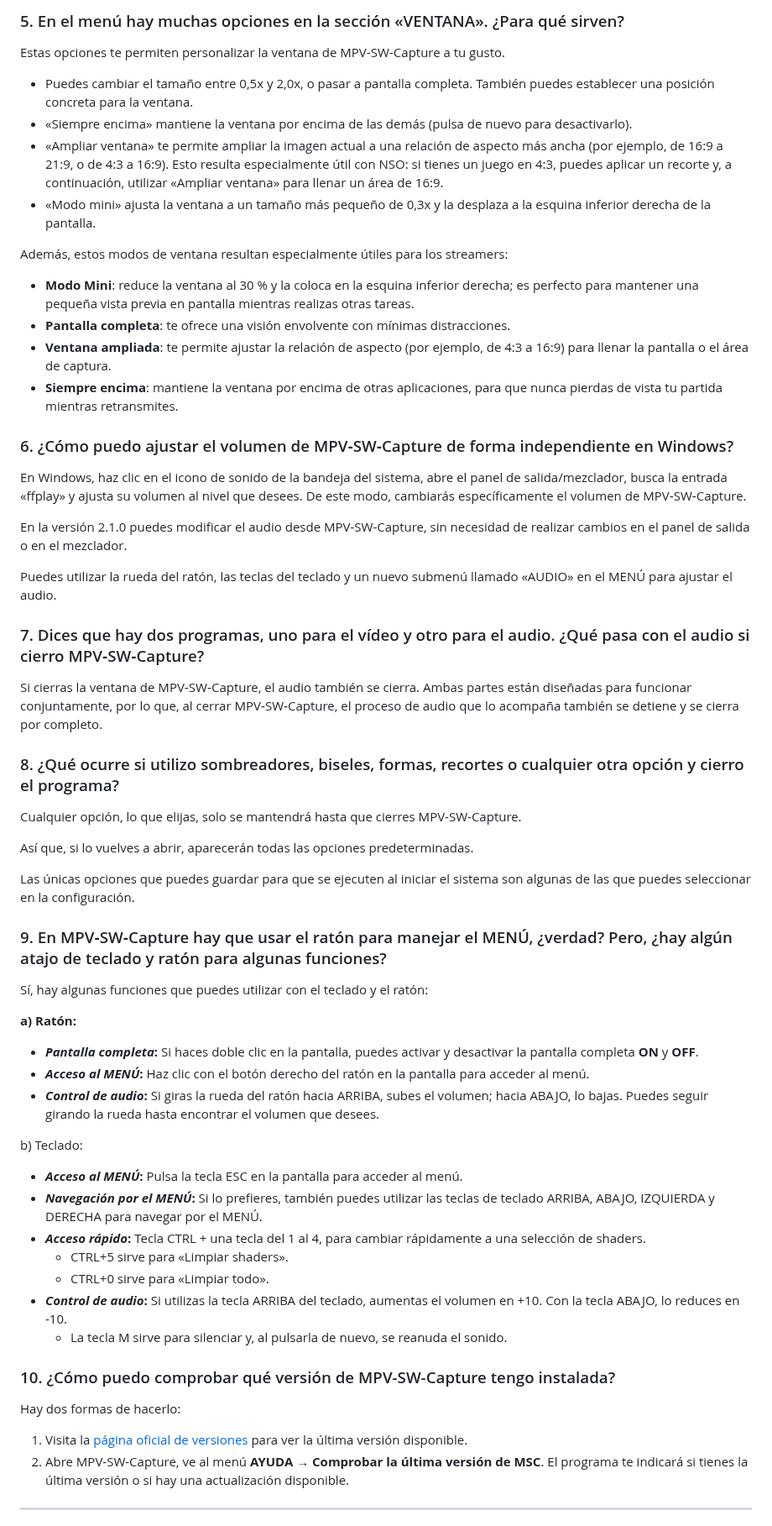
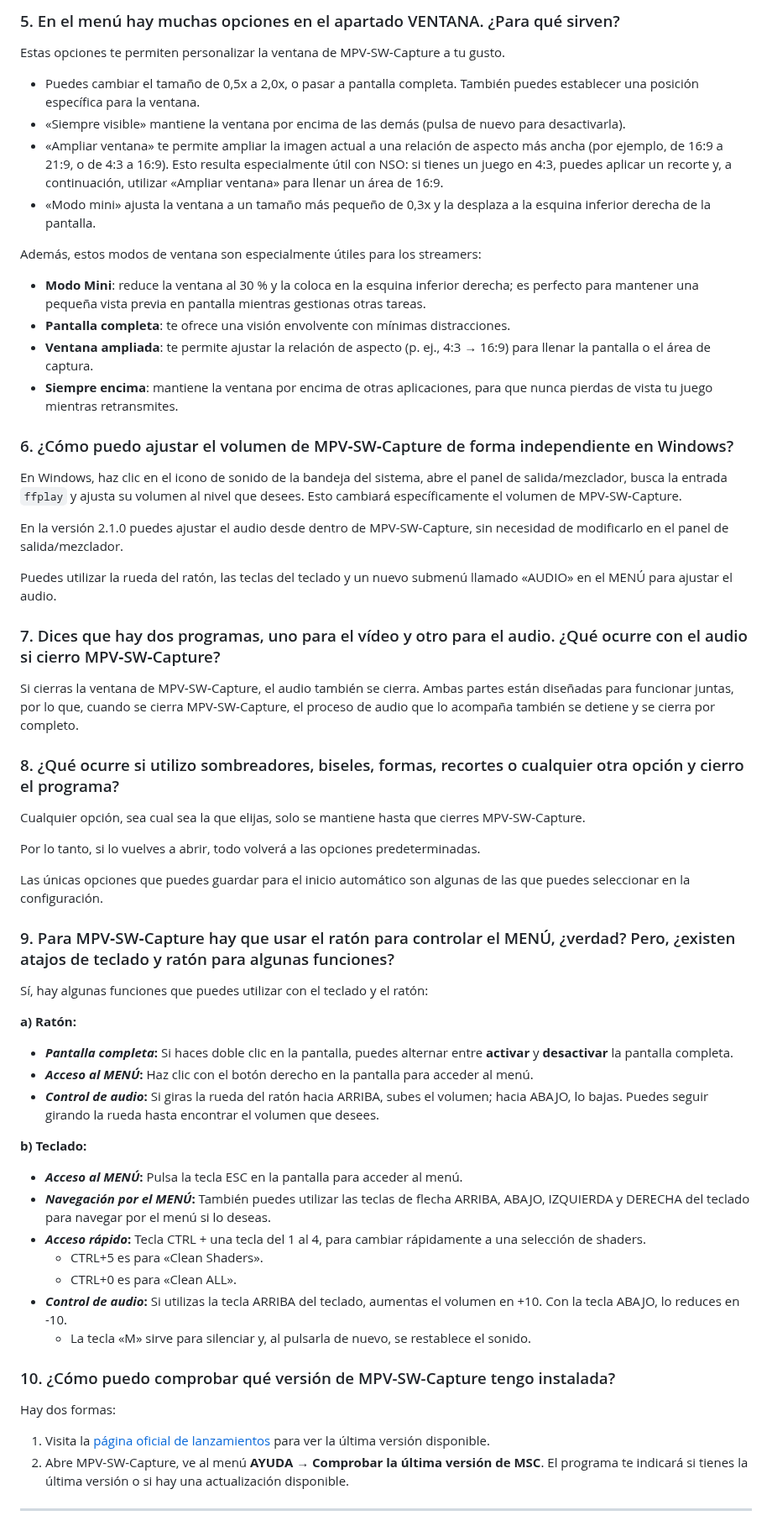
Before and after one commit to TyRaS-SW/MPV-SW-Capture, a Markdown page: FAQ.es.md, the part around one of its changes. Shown at 84% size. Rendered like a GitHub page.

```diff
--- a/FAQ.es.md
+++ b/FAQ.es.md
@@ -195,63 +197,63 @@ La marca de verificación indica que la opción está activada actualmente. No t
 
-### 5. En el menú hay muchas opciones en la sección «VENTANA». ¿Para qué sirven?
+### 5. En el menú hay muchas opciones en el apartado VENTANA. ¿Para qué sirven?
 
 Estas opciones te permiten personalizar la ventana de MPV‑SW‑Capture a tu gusto.
 
-- Puedes cambiar el tamaño entre 0,5x y 2,0x, o pasar a pantalla completa. También puedes establecer una posición concreta para la ventana.
-- «Siempre encima» mantiene la ventana por encima de las demás (pulsa de nuevo para desactivarlo).
+- Puedes cambiar el tamaño de 0,5x a 2,0x, o pasar a pantalla completa. También puedes establecer una posición específica para la ventana.
+- «Siempre visible» mantiene la ventana por encima de las demás (pulsa de nuevo para desactivarla).
 - «Ampliar ventana» te permite ampliar la imagen actual a una relación de aspecto más ancha (por ejemplo, de 16:9 a 21:9, o de 4:3 a 16:9). Esto resulta especialmente útil con NSO: si tienes un juego en 4:3, puedes aplicar un recorte y, a continuación, utilizar «Ampliar ventana» para llenar un área de 16:9.
 - «Modo mini» ajusta la ventana a un tamaño más pequeño de 0,3x y la desplaza a la esquina inferior derecha de la pantalla.
 
-Además, estos modos de ventana resultan especialmente útiles para los streamers:
-- **Modo Mini**: reduce la ventana al 30 % y la coloca en la esquina inferior derecha; es perfecto para mantener una pequeña vista previa en pantalla mientras realizas otras tareas.
+Además, estos modos de ventana son especialmente útiles para los streamers:
+- **Modo Mini**: reduce la ventana al 30 % y la coloca en la esquina inferior derecha; es perfecto para mantener una pequeña vista previa en pantalla mientras gestionas otras tareas.
 - **Pantalla completa**: te ofrece una visión envolvente con mínimas distracciones.
-- **Ventana ampliada**: te permite ajustar la relación de aspecto (por ejemplo, de 4:3 a 16:9) para llenar la pantalla o el área de captura.
-- **Siempre encima**: mantiene la ventana por encima de otras aplicaciones, para que nunca pierdas de vista tu partida mientras retransmites.
+- **Ventana ampliada**: te permite ajustar la relación de aspecto (p. ej., 4:3 → 16:9) para llenar la pantalla o el área de captura.
+- **Siempre encima**: mantiene la ventana por encima de otras aplicaciones, para que nunca pierdas de vista tu juego mientras retransmites.
 
 ### 6. ¿Cómo puedo ajustar el volumen de MPV‑SW‑Capture de forma independiente en Windows?
 
-En Windows, haz clic en el icono de sonido de la bandeja del sistema, abre el panel de salida/mezclador, busca la entrada «ffplay» y ajusta su volumen al nivel que desees. De este modo, cambiarás específicamente el volumen de MPV‑SW‑Capture.
+En Windows, haz clic en el icono de sonido de la bandeja del sistema, abre el panel de salida/mezclador, busca la entrada `ffplay` y ajusta su volumen al nivel que desees. Esto cambiará específicamente el volumen de MPV‑SW‑Capture.
 
-En la versión 2.1.0 puedes modificar el audio desde MPV-SW-Capture, sin necesidad de realizar cambios en el panel de salida o en el mezclador.
+En la versión 2.1.0 puedes ajustar el audio desde dentro de MPV-SW-Capture, sin necesidad de modificarlo en el panel de salida/mezclador.
 
 Puedes utilizar la rueda del ratón, las teclas del teclado y un nuevo submenú llamado «AUDIO» en el MENÚ para ajustar el audio.
 
-### 7. Dices que hay dos programas, uno para el vídeo y otro para el audio. ¿Qué pasa con el audio si cierro MPV‑SW‑Capture?
+### 7. Dices que hay dos programas, uno para el vídeo y otro para el audio. ¿Qué ocurre con el audio si cierro MPV‑SW‑Capture?
 
-Si cierras la ventana de MPV‑SW‑Capture, el audio también se cierra. Ambas partes están diseñadas para funcionar conjuntamente, por lo que, al cerrar MPV‑SW‑Capture, el proceso de audio que lo acompaña también se detiene y se cierra por completo.
+Si cierras la ventana de MPV‑SW‑Capture, el audio también se cierra. Ambas partes están diseñadas para funcionar juntas, por lo que, cuando se cierra MPV‑SW‑Capture, el proceso de audio que lo acompaña también se detiene y se cierra por completo.
 
 ### 8. ¿Qué ocurre si utilizo sombreadores, biseles, formas, recortes o cualquier otra opción y cierro el programa?
 
-Cualquier opción, lo que elijas, solo se mantendrá hasta que cierres MPV-SW-Capture.
+Cualquier opción, sea cual sea la que elijas, solo se mantiene hasta que cierres MPV-SW-Capture.
 
-Así que, si lo vuelves a abrir, aparecerán todas las opciones predeterminadas.
+Por lo tanto, si lo vuelves a abrir, todo volverá a las opciones predeterminadas.
 
-Las únicas opciones que puedes guardar para que se ejecuten al iniciar el sistema son algunas de las que puedes seleccionar en la configuración.
+Las únicas opciones que puedes guardar para el inicio automático son algunas de las que puedes seleccionar en la configuración.
 
-### 9. En MPV‑SW‑Capture hay que usar el ratón para manejar el MENÚ, ¿verdad? Pero, ¿hay algún atajo de teclado y ratón para algunas funciones?
+### 9. Para MPV‑SW‑Capture hay que usar el ratón para controlar el MENÚ, ¿verdad? Pero, ¿existen atajos de teclado y ratón para algunas funciones?
 
 Sí, hay algunas funciones que puedes utilizar con el teclado y el ratón:
 
 **a) Ratón:**
 
-- **_Pantalla completa_:** Si haces doble clic en la pantalla, puedes activar y desactivar la pantalla completa **ON** y **OFF**.
-- **_Acceso al MENÚ_:** Haz clic con el botón derecho del ratón en la pantalla para acceder al menú.
+- **_Pantalla completa_:** Si haces doble clic en la pantalla, puedes alternar entre **activar** y **desactivar** la pantalla completa.
+- **_Acceso al MENÚ_:** Haz clic con el botón derecho en la pantalla para acceder al menú.
 - **_Control de audio_:** Si giras la rueda del ratón hacia ARRIBA, subes el volumen; hacia ABAJO, lo bajas. Puedes seguir girando la rueda hasta encontrar el volumen que desees.
 
-b) Teclado:
+**b) Teclado:**
 
 - **_Acceso al MENÚ_:** Pulsa la tecla ESC en la pantalla para acceder al menú.
-- **_Navegación por el MENÚ_:** Si lo prefieres, también puedes utilizar las teclas de teclado ARRIBA, ABAJO, IZQUIERDA y DERECHA para navegar por el MENÚ.
+- **_Navegación por el MENÚ_:** También puedes utilizar las teclas de flecha ARRIBA, ABAJO, IZQUIERDA y DERECHA del teclado para navegar por el menú si lo deseas.
 - **_Acceso rápido_:** Tecla CTRL + una tecla del 1 al 4, para cambiar rápidamente a una selección de shaders.
-  - CTRL+5 sirve para «Limpiar shaders».
-  - CTRL+0 sirve para «Limpiar todo».
+  - CTRL+5 es para «Clean Shaders».
+  - CTRL+0 es para «Clean ALL».
 - **_Control de audio_:** Si utilizas la tecla ARRIBA del teclado, aumentas el volumen en +10. Con la tecla ABAJO, lo reduces en -10.
-  - La tecla M sirve para silenciar y, al pulsarla de nuevo, se reanuda el sonido.
+  - La tecla «M» sirve para silenciar y, al pulsarla de nuevo, se restablece el sonido.
 
 ### 10. ¿Cómo puedo comprobar qué versión de MPV-SW-Capture tengo instalada?
 
-Hay dos formas de hacerlo:
-1. Visita la [página oficial de versiones](https://github.com/TyRaS-SW/MPV-SW-Capture/releases) para ver la última versión disponible.
+Hay dos formas:
+1. Visita la [página oficial de lanzamientos](https://github.com/TyRaS-SW/MPV-SW-Capture/releases) para ver la última versión disponible.
 2. Abre MPV-SW-Capture, ve al menú **AYUDA → Comprobar la última versión de MSC**. El programa te indicará si tienes la última versión o si hay una actualización disponible.
 
 ---
```
Also changed, not shown: other parts of FAQ.es.md (+106 -107 lines).
